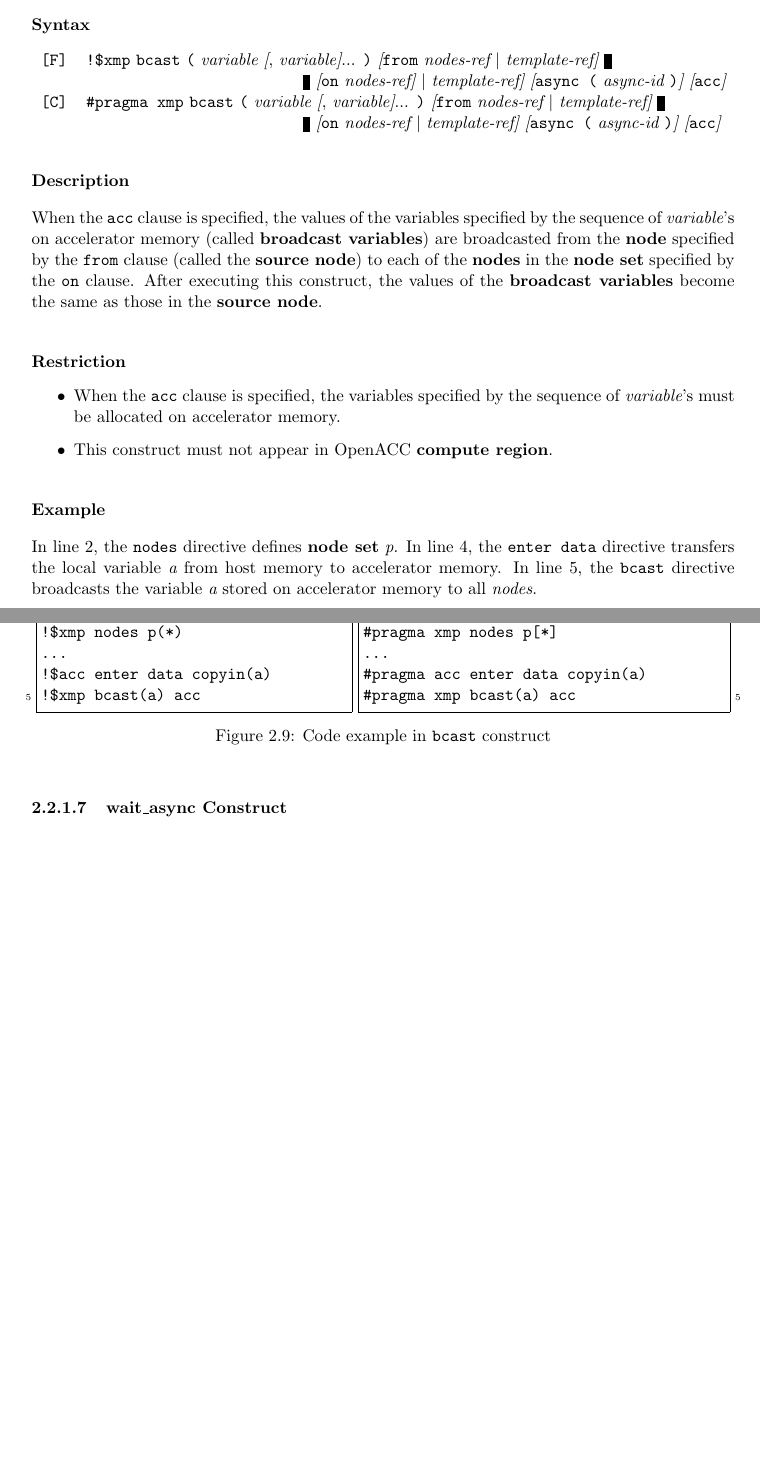
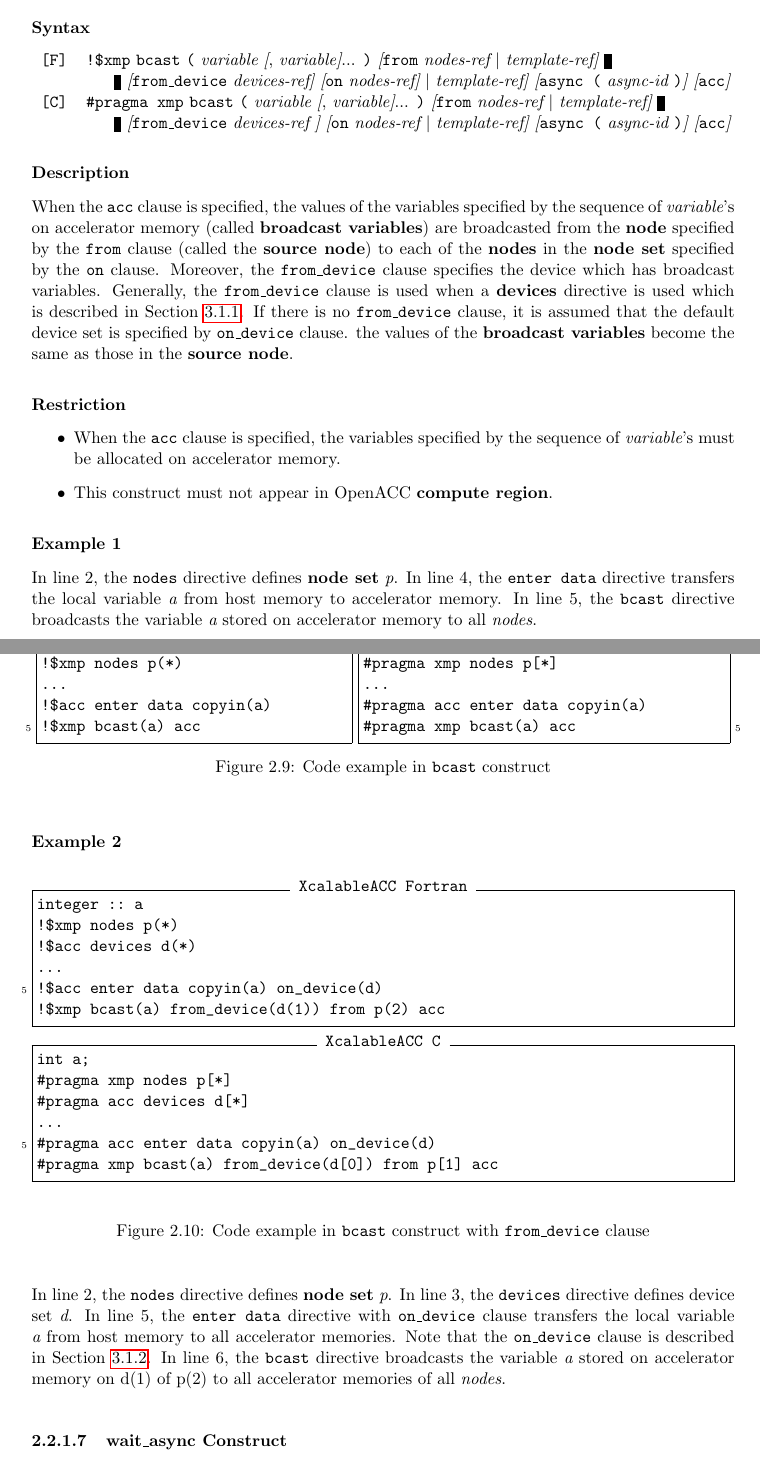
Before and after one commit to XcalableMP/XACC-Specification, a LaTeX thesis (main.tex, which reads 2.xmp-ex.tex): two parts of pages 19 and 20 of 32, joined at a grey line, cut so that both start at the same text, the shorter picture padded with empty space. Compiled offline with pdfLaTeX.

Commit message:
Add from_device clause

```diff
--- a/2.xmp-ex.tex
+++ b/2.xmp-ex.tex
@@ -653,27 +653,28 @@ The {\tt bcast} construct performs broadcast communication from a specified {\bf
  {\openb}, {\it variable}{\closeb}... \verb|)|
  {\openb}{\tt from} {\it nodes-ref} $\vert$ {\it template-ref}{\closeb}
  {\bsquare} \\
- & \hspace{4.8cm} {\bsquare} {\openb}{\tt on} {\it nodes-ref}{\closeb}
-     $\vert$ {\it template-ref}{\closeb}
-     {\openb}{\tt async (} {\it async-id} {\tt )}{\closeb} {\openb}{\tt acc}{\closeb}\\
+ & \hspace{0.5cm} {\bsquare} {\openb}{\tt from\_device} {\it devices-ref}{\closeb}
+ {\openb}{\tt on} {\it nodes-ref}{\closeb} $\vert$ {\it template-ref}{\closeb}
+ {\openb}{\tt async (} {\it async-id} {\tt )}{\closeb} {\openb}{\tt acc}{\closeb}\\
 
  \verb![C]! & \verb|#pragma xmp| {\tt bcast} \verb|(| {\it variable}
  {\openb}, {\it variable}{\closeb}... \verb|)|
- {\openb}{\tt from} {\it nodes-ref}  $\vert$ {\it
-     template-ref}{\closeb} {\bsquare} \\
- & \hspace{4.8cm} {\bsquare} {\openb}{\tt on} {\it nodes-ref} $\vert$ {\it
-     template-ref}{\closeb}
+ {\openb}{\tt from} {\it nodes-ref} $\vert$ {\it template-ref}{\closeb} {\bsquare} \\
+ & \hspace{0.5cm} {\bsquare} {\openb}{\tt from\_device} {\it devices-ref} {\closeb}
+ {\openb}{\tt on} {\it nodes-ref} $\vert$ {\it template-ref}{\closeb}
  {\openb}{\tt async (} {\it async-id} {\tt )}{\closeb} {\openb}{\tt acc}{\closeb}\\
 \end{tabular}
 
 \subsubsection*{Description}
 When the {\tt acc} clause is specified,
 the values of the variables specified by the sequence of {\it variable}'s on accelerator memory
-(called {\bf broadcast variables}) are broadcasted
-from the {\bf node} specified by the {\tt from} clause (called the
-{\bf source node}) to each of the {\bf nodes} in the {\bf node set} specified
-by the {\tt on} clause. After executing this construct,
+(called {\bf broadcast variables}) are broadcasted from the {\bf node} specified by the {\tt from} clause (called the {\bf source node})
+to each of the {\bf nodes} in the {\bf node set} specified by the {\tt on} clause.
+Moreover, the {\tt from\_device} clause specifies the device which has broadcast variables.
+Generally, the {\tt from\_device} clause is used when a {\bf devices} directive is used which is described in Section \ref{sec:devices}.
+If there is no {\tt from\_device} clause, it is assumed that the default device set is specified by {\tt on\_device} clause.
 the values of the {\bf broadcast variables} become the same as those in the {\bf source node}.
+
 
 \subsubsection*{Restriction}
 \begin{itemize}
@@ -682,7 +683,7 @@ the values of the {\bf broadcast variables} become the same as those in the {\bf
  \item This construct must not appear in {\OACC} {\bf compute region}.
 \end{itemize}
 
-\subsubsection*{Example}
+\subsubsection*{Example 1}
 \begin{myfigure}
 \begin{minipage}{0.45\hsize}
 \begin{center}
@@ -716,6 +717,41 @@ In line 4,
 the {\tt enter data} directive transfers the local variable {\it a} from host memory to accelerator memory.
 In line 5,
 the {\tt bcast} directive broadcasts the variable {\it a} stored on accelerator memory to all {\it nodes}.
+
+\subsubsection*{Example 2}
+\begin{myfigure}
+\begin{center}
+\begin{XACCFexampleL}
+integer :: a
+!$xmp nodes p(*)
+!$acc devices d(*)
+...
+!$acc enter data copyin(a) on_device(d)
+!$xmp bcast(a) from_device(d(1)) from p(2) acc
+\end{XACCFexampleL}
+\end{center}
+\begin{center}
+\begin{XACCCexampleL}
+int a;
+#pragma xmp nodes p[*]
+#pragma acc devices d[*]
+...
+#pragma acc enter data copyin(a) on_device(d)
+#pragma xmp bcast(a) from_device(d[0]) from p[1] acc
+\end{XACCCexampleL}
+\end{center}
+\caption{Code example in {\tt bcast} construct with {\tt from\_device} clause}\label{code:bcast2}
+\end{myfigure}
+
+In line 2,
+the {\tt nodes} directive defines {\bf node set} {\it p}.
+In line 3,
+the {\tt devices} directive defines device set {\it d}.
+In line 5,
+the {\tt enter data} directive with {\tt on\_device} clause transfers the local variable {\it a} from host memory to all accelerator memories.
+Note that the {\tt on\_device} clause is described in Section \ref{sec:ondevice}.
+In line 6,
+the {\tt bcast} directive broadcasts the variable {\it a} stored on accelerator memory on d(1) of p(2) to all accelerator memories of all {\it nodes}.
 
 \subsubsection{wait\_async Construct}\label{sec:waitasync}
 \subsubsection*{Synopsis}
```
Also changed, not shown: 3.acc-ex.tex (+2 -2 lines).
